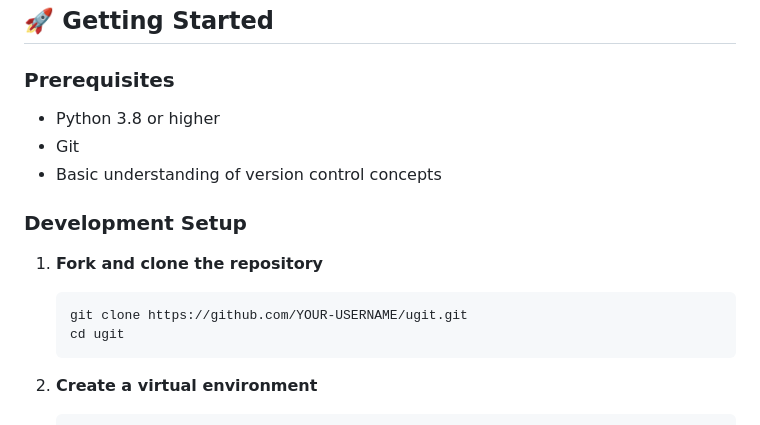
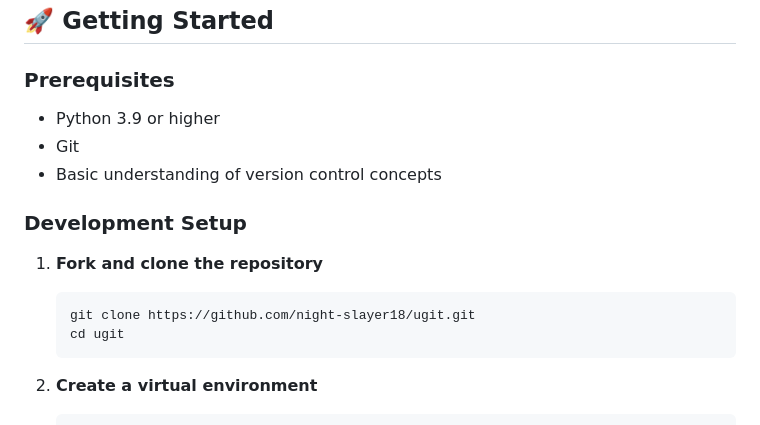
Before and after one commit to night-slayer18/ugit, a Markdown page: CONTRIBUTING.md, the part around the change. Rendered like a GitHub page.

Commit message:
release v1.0.0

````diff
--- a/CONTRIBUTING.md
+++ b/CONTRIBUTING.md
@@ -6,7 +6,7 @@ Thank you for your interest in contributing to ugit! This document provides guid
 
 ### Prerequisites
 
-- Python 3.8 or higher
+- Python 3.9 or higher
 - Git
 - Basic understanding of version control concepts
 
@@ -14,7 +14,7 @@ Thank you for your interest in contributing to ugit! This document provides guid
 
 1. **Fork and clone the repository**
    ```bash
-   git clone https://github.com/YOUR-USERNAME/ugit.git
+   git clone https://github.com/night-slayer18/ugit.git
    cd ugit
    ```
 
````
